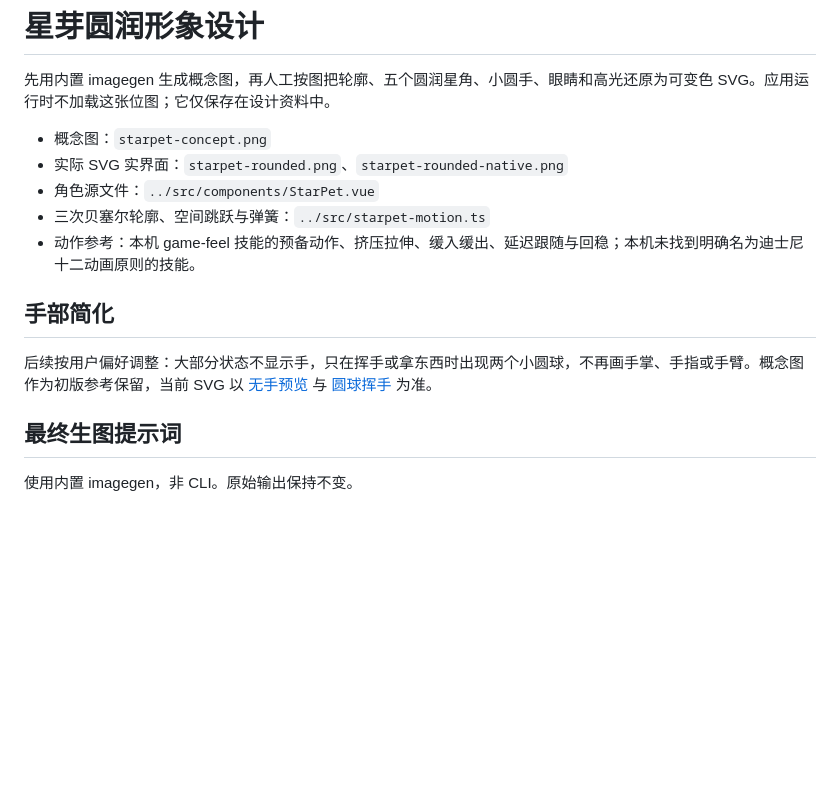
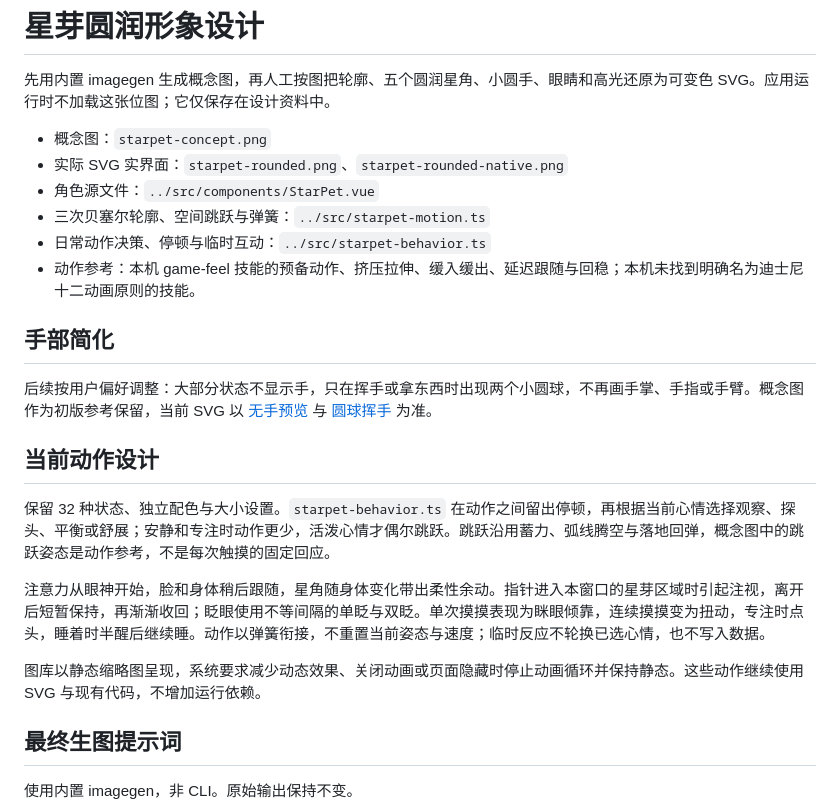
Before and after one commit to StarDreamTech/starbuddy, a Markdown page: docs/starpet-design.md, the part around the change. GitHub-like rendering; blank space fills up the shorter version.

```diff
--- a/docs/starpet-design.md
+++ b/docs/starpet-design.md
@@ -6,11 +6,20 @@
 - 实际 SVG 实界面：`starpet-rounded.png`、`starpet-rounded-native.png`
 - 角色源文件：`../src/components/StarPet.vue`
 - 三次贝塞尔轮廓、空间跳跃与弹簧：`../src/starpet-motion.ts`
+- 日常动作决策、停顿与临时互动：`../src/starpet-behavior.ts`
 - 动作参考：本机 game-feel 技能的预备动作、挤压拉伸、缓入缓出、延迟跟随与回稳；本机未找到明确名为迪士尼十二动画原则的技能。
 
 ## 手部简化
 
 后续按用户偏好调整：大部分状态不显示手，只在挥手或拿东西时出现两个小圆球，不再画手掌、手指或手臂。概念图作为初版参考保留，当前 SVG 以 [无手预览](starpet-minimal.png) 与 [圆球挥手](starpet-ball-hands.png) 为准。
+
+## 当前动作设计
+
+保留 32 种状态、独立配色与大小设置。`starpet-behavior.ts` 在动作之间留出停顿，再根据当前心情选择观察、探头、平衡或舒展；安静和专注时动作更少，活泼心情才偶尔跳跃。跳跃沿用蓄力、弧线腾空与落地回弹，概念图中的跳跃姿态是动作参考，不是每次触摸的固定回应。
+
+注意力从眼神开始，脸和身体稍后跟随，星角随身体变化带出柔性余动。指针进入本窗口的星芽区域时引起注视，离开后短暂保持，再渐渐收回；眨眼使用不等间隔的单眨与双眨。单次摸摸表现为眯眼倾靠，连续摸摸变为扭动，专注时点头，睡着时半醒后继续睡。动作以弹簧衔接，不重置当前姿态与速度；临时反应不轮换已选心情，也不写入数据。
+
+图库以静态缩略图呈现，系统要求减少动态效果、关闭动画或页面隐藏时停止动画循环并保持静态。这些动作继续使用 SVG 与现有代码，不增加运行依赖。
 
 ## 最终生图提示词
 
```
Also changed, not shown: docs/starpet.md (+8 -5 lines), docs/starpet-living-touch.jpg (added), 7 other files.
